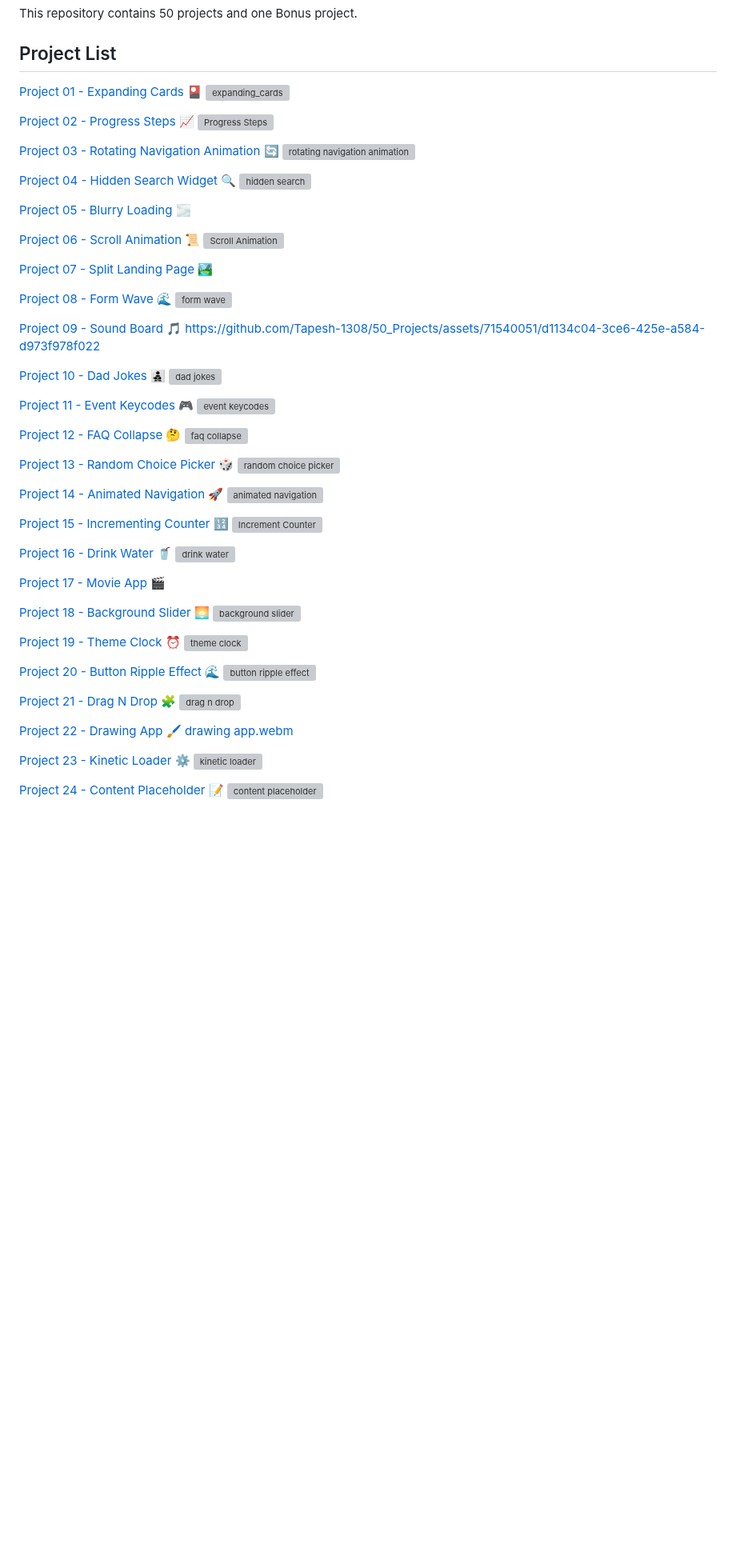
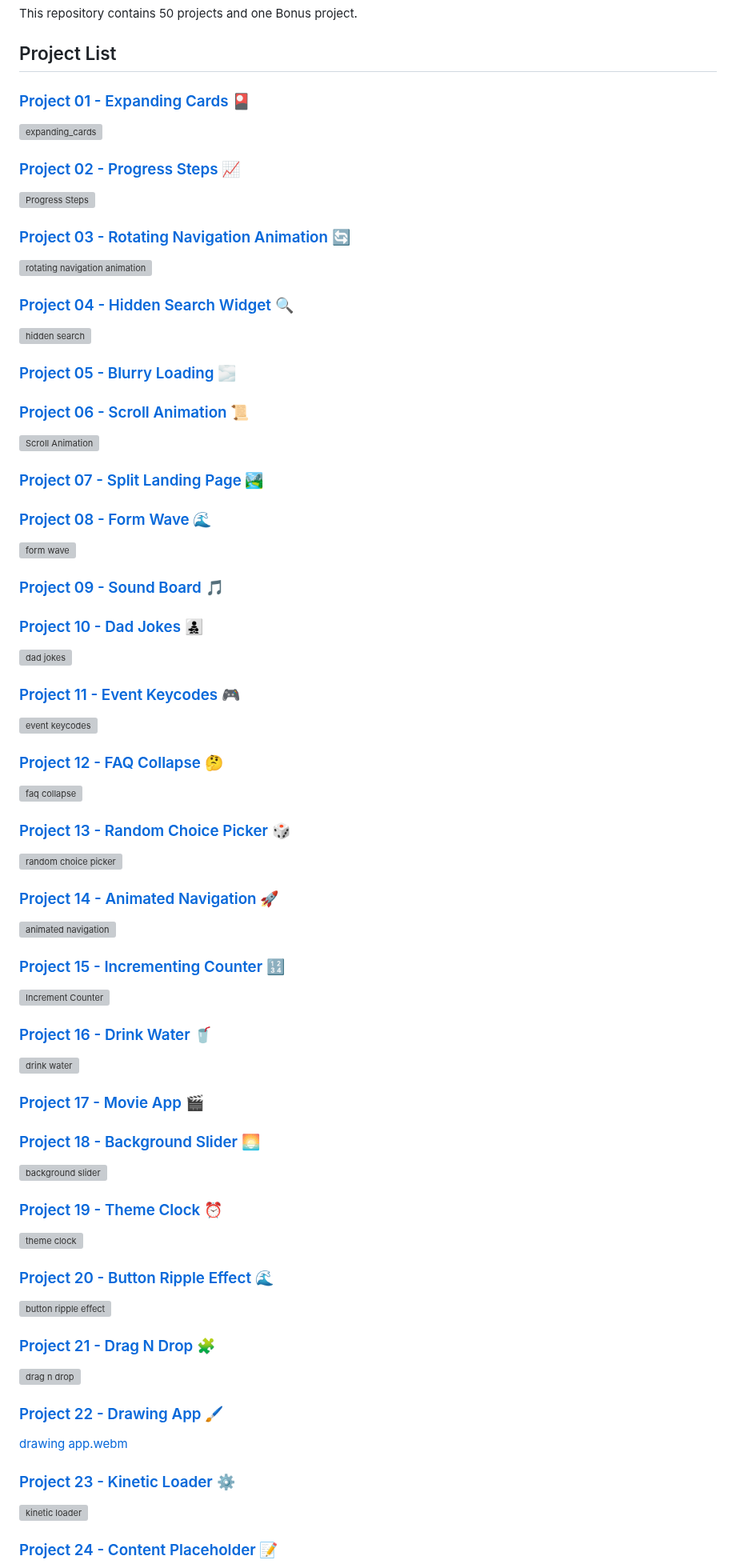
Before and after one commit to Tapesh-1308/50_Projects, a Markdown page: README.md, the part around one of its changes. Shown at 80% size. GitHub-like rendering; blank space fills up the shorter version; grey boxes are pictures that could not be loaded.

```diff
--- a/README.md
+++ b/README.md
@@ -4,95 +4,91 @@ This repository contains 50 projects and one Bonus project.
 
 ## Project List
 
-[Project 01 - Expanding Cards 🎴](https://github.com/Tapesh-1308/50_Projects/tree/main/01_Expanding_Cards)
+### [Project 01 - Expanding Cards 🎴](https://github.com/Tapesh-1308/50_Projects/tree/main/01_Expanding_Cards)
+
 ![expanding_cards](https://github.com/Tapesh-1308/50_Projects/assets/71540051/b2f6fa86-5729-43fd-bf53-1502346a2154)
 
-[Project 02 - Progress Steps 📈](https://github.com/Tapesh-1308/50_Projects/tree/main/02_Progress_Steps)
+### [Project 02 - Progress Steps 📈](https://github.com/Tapesh-1308/50_Projects/tree/main/02_Progress_Steps)
+
 ![Progress Steps](https://github.com/Tapesh-1308/50_Projects/assets/71540051/da0a70da-ccfd-493c-a320-dc7aeb64abea)
 
+### [Project 03 - Rotating Navigation Animation 🔄](https://github.com/Tapesh-1308/50_Projects/tree/main/03_Rotating_Navigation_Animation)
 
-[Project 03 - Rotating Navigation Animation 🔄](https://github.com/Tapesh-1308/50_Projects/tree/main/03_Rotating_Navigation_Animation)
 ![rotating navigation animation](https://github.com/Tapesh-1308/50_Projects/assets/71540051/eef0c888-1270-4777-9094-b21ede193942)
 
+### [Project 04 - Hidden Search Widget 🔍](https://github.com/Tapesh-1308/50_Projects/tree/main/04_Hidden_Search_Widget)
 
-[Project 04 - Hidden Search Widget 🔍](https://github.com/Tapesh-1308/50_Projects/tree/main/04_Hidden_Search_Widget)
 ![hidden search](https://github.com/Tapesh-1308/50_Projects/assets/71540051/9a5a100c-3192-43ab-966a-38d834467fa4)
 
+### [Project 05 - Blurry Loading 🌫️](https://github.com/Tapesh-1308/50_Projects/tree/main/05_Blurry_Loading)
 
-[Project 05 - Blurry Loading 🌫️](https://github.com/Tapesh-1308/50_Projects/tree/main/05_Blurry_Loading)
+### [Project 06 - Scroll Animation 📜](https://github.com/Tapesh-1308/50_Projects/tree/main/06_Scroll_Animation)
 
-
-[Project 06 - Scroll Animation 📜](https://github.com/Tapesh-1308/50_Projects/tree/main/06_Scroll_Animation)
 ![Scroll Animation](https://github.com/Tapesh-1308/50_Projects/assets/71540051/8189a943-f2cd-4130-8301-0f234cbc5eba)
 
+### [Project 07 - Split Landing Page 🏞️](https://github.com/Tapesh-1308/50_Projects/tree/main/07_Split_Landing_Page)
 
-[Project 07 - Split Landing Page 🏞️](https://github.com/Tapesh-1308/50_Projects/tree/main/07_Split_Landing_Page)
+### [Project 08 - Form Wave 🌊](https://github.com/Tapesh-1308/50_Projects/tree/main/08_Form_Wave)
 
-
-[Project 08 - Form Wave 🌊](https://github.com/Tapesh-1308/50_Projects/tree/main/08_Form_Wave)
 ![form wave](https://github.com/Tapesh-1308/50_Projects/assets/71540051/c8190663-38cf-493f-ae7f-4325299589e0)
 
+### [Project 09 - Sound Board 🎵](https://github.com/Tapesh-1308/50_Projects/tree/main/09_Sound_Board)
 
-[Project 09 - Sound Board 🎵](https://github.com/Tapesh-1308/50_Projects/tree/main/09_Sound_Board)
-https://github.com/Tapesh-1308/50_Projects/assets/71540051/d1134c04-3ce6-425e-a584-d973f978f022
+### [Project 10 - Dad Jokes 👨‍👧‍👦](https://github.com/Tapesh-1308/50_Projects/tree/main/10_Dad_Jokes)
 
-
-
-[Project 10 - Dad Jokes 👨‍👧‍👦](https://github.com/Tapesh-1308/50_Projects/tree/main/10_Dad_Jokes)
 ![dad jokes](https://github.com/Tapesh-1308/50_Projects/assets/71540051/557ed903-5497-4fdb-9557-e1c11f53ac46)
 
+### [Project 11 - Event Keycodes 🎮](https://github.com/Tapesh-1308/50_Projects/tree/main/11_Event_Keycodes)
 
-[Project 11 - Event Keycodes 🎮](https://github.com/Tapesh-1308/50_Projects/tree/main/11_Event_Keycodes)
 ![event keycodes](https://github.com/Tapesh-1308/50_Projects/assets/71540051/c9ac465c-9637-4488-859e-1360e06199a7)
 
+### [Project 12 - FAQ Collapse 🤔](https://github.com/Tapesh-1308/50_Projects/tree/main/12_Faq_Collapse)
 
-[Project 12 - FAQ Collapse 🤔](https://github.com/Tapesh-1308/50_Projects/tree/main/12_Faq_Collapse)
 ![faq collapse](https://github.com/Tapesh-1308/50_Projects/assets/71540051/6c4e49b6-7fba-4465-9253-1a2ec65aee4a)
 
+### [Project 13 - Random Choice Picker 🎲](https://github.com/Tapesh-1308/50_Projects/tree/main/13_Random_Choice_Picker)
 
-[Project 13 - Random Choice Picker 🎲](https://github.com/Tapesh-1308/50_Projects/tree/main/13_Random_Choice_Picker)
 ![random choice picker](https://github.com/Tapesh-1308/50_Projects/assets/71540051/e829a1cd-e97b-4d4f-a3c6-25d8d11d2ba4)
 
+### [Project 14 - Animated Navigation 🚀](https://github.com/Tapesh-1308/50_Projects/tree/main/14_Animated_Navigation)
 
-[Project 14 - Animated Navigation 🚀](https://github.com/Tapesh-1308/50_Projects/tree/main/14_Animated_Navigation)
 ![animated navigation](https://github.com/Tapesh-1308/50_Projects/assets/71540051/85696d30-e673-47ee-a0a3-25684ebaf5b6)
 
+### [Project 15 - Incrementing Counter 🔢](https://github.com/Tapesh-1308/50_Projects/tree/main/15_Incrementing_Counter)
 
-[Project 15 - Incrementing Counter 🔢](https://github.com/Tapesh-1308/50_Projects/tree/main/15_Incrementing_Counter)
 ![Increment Counter](https://github.com/Tapesh-1308/50_Projects/assets/71540051/d047d364-5b9c-4352-83b5-cc20be3efbf9)
 
+### [Project 16 - Drink Water 🥤](https://github.com/Tapesh-1308/50_Projects/tree/main/16_Drink_Water)
 
-[Project 16 - Drink Water 🥤](https://github.com/Tapesh-1308/50_Projects/tree/main/16_Drink_Water)
 ![drink water](https://github.com/Tapesh-1308/50_Projects/assets/71540051/e50115df-a149-4bb7-8a14-3c0c1ab937ee)
 
+### [Project 17 - Movie App 🎬](https://github.com/Tapesh-1308/50_Projects/tree/main/17_Movie_App)
 
-[Project 17 - Movie App 🎬](https://github.com/Tapesh-1308/50_Projects/tree/main/17_Movie_App)
+### [Project 18 - Background Slider 🌅](https://github.com/Tapesh-1308/50_Projects/tree/main/18_Background_Slider)
 
-
-[Project 18 - Background Slider 🌅](https://github.com/Tapesh-1308/50_Projects/tree/main/18_Background_Slider)
 ![background slider](https://github.com/Tapesh-1308/50_Projects/assets/71540051/72113a33-0880-43c6-b792-46f68910e2ae)
 
+### [Project 19 - Theme Clock ⏰](https://github.com/Tapesh-1308/50_Projects/tree/main/19_Theme_Clock)
 
-[Project 19 - Theme Clock ⏰](https://github.com/Tapesh-1308/50_Projects/tree/main/19_Theme_Clock)
 ![theme clock](https://github.com/Tapesh-1308/50_Projects/assets/71540051/210dd273-e6ec-42e1-9bc9-6ba6bfc2cca6)
 
+### [Project 20 - Button Ripple Effect 🌊](https://github.com/Tapesh-1308/50_Projects/tree/main/20_Button_Ripple_Effect)
 
-[Project 20 - Button Ripple Effect 🌊](https://github.com/Tapesh-1308/50_Projects/tree/main/20_Button_Ripple_Effect)
 ![button ripple effect](https://github.com/Tapesh-1308/50_Projects/assets/71540051/6e7dcce0-54a4-40b8-ba3d-2460088b3190)
 
+### [Project 21 - Drag N Drop 🧩](https://github.com/Tapesh-1308/50_Projects/tree/main/21_Drag_N_Drop)
 
-[Project 21 - Drag N Drop 🧩](https://github.com/Tapesh-1308/50_Projects/tree/main/21_Drag_N_Drop)
 ![drag n drop](https://github.com/Tapesh-1308/50_Projects/assets/71540051/80229238-3be1-42cb-a3b2-77f38baa0490)
 
+### [Project 22 - Drawing App 🖌️](https://github.com/Tapesh-1308/50_Projects/tree/main/22_Drawing_App)
 
-[Project 22 - Drawing App 🖌️](https://github.com/Tapesh-1308/50_Projects/tree/main/22_Drawing_App)
 [drawing app.webm](https://github.com/Tapesh-1308/50_Projects/assets/71540051/78484bc2-8473-4c26-b284-eea024db0a38)
 
+### [Project 23 - Kinetic Loader ⚙️](https://github.com/Tapesh-1308/50_Projects/tree/main/23_Kinetic_Loader)
 
-[Project 23 - Kinetic Loader ⚙️](https://github.com/Tapesh-1308/50_Projects/tree/main/23_Kinetic_Loader)
 ![kinetic loader](https://github.com/Tapesh-1308/50_Projects/assets/71540051/fc270ba7-6ee8-472d-afc0-53a82bfd4ea3)
 
+### [Project 24 - Content Placeholder 📝](https://github.com/Tapesh-1308/50_Projects/tree/main/24_Content_Placeholder)
 
-[Project 24 - Content Placeholder 📝](https://github.com/Tapesh-1308/50_Projects/tree/main/24_Content_Placeholder)
 ![content placeholder](https://github.com/Tapesh-1308/50_Projects/assets/71540051/1184336a-0c29-4565-baef-624e2b2b42b9)
 
```
Also changed, not shown: other parts of README.md (+27 -38 lines).
